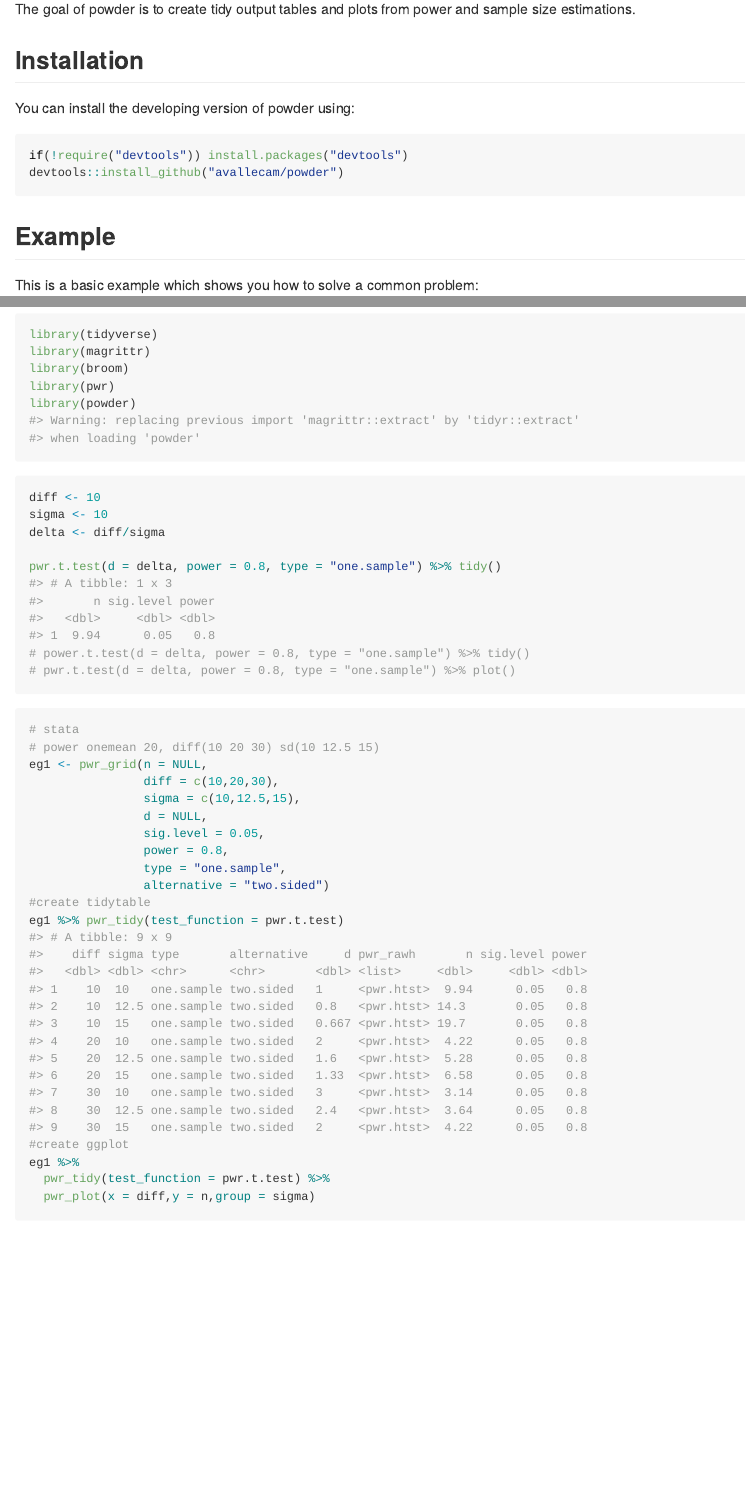
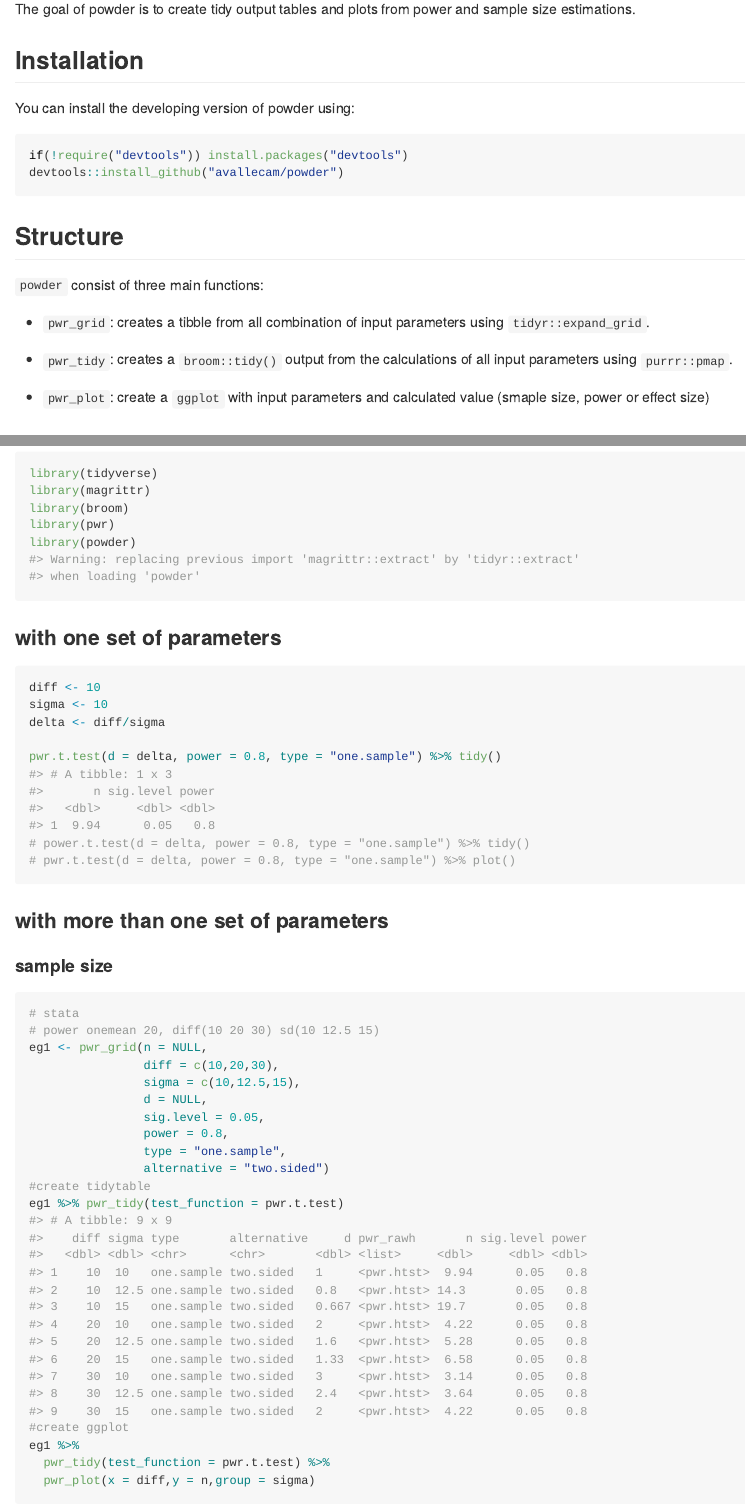
Before and after one commit to avallecam/powder, an R Markdown document (README.Rmd): the page in a window 1100 px wide, from 110 px down, and a second part further down, joined at a grey line. The pictures show the output file README.md that the author committed with the source, drawn offline in the style of GitHub; badge pictures from the web are left out.

Commit message:
add structure of functions to readme

````diff
--- a/README.Rmd
+++ b/README.Rmd
@@ -40,6 +40,16 @@ install.packages("powder")
 
 -->
 
+## Structure
+
+`powder` consist of three main functions:
+
+- `pwr_grid`: creates a tibble from all combination of input parameters using `tidyr::expand_grid`.
+
+- `pwr_tidy`: creates a `broom::tidy()` output from the calculations of all input parameters using `purrr::pmap`.
+
+- `pwr_plot`: create a `ggplot` with input parameters and calculated value (smaple size, power or effect size)
+
 ## Example
 
 This is a basic example which shows you how to solve a common problem:
@@ -52,6 +62,8 @@ library(pwr)
 library(powder)
 ```
 
+### with one set of parameters
+
 ```{r}
 diff <- 10
 sigma <- 10
@@ -62,6 +74,9 @@ pwr.t.test(d = delta, power = 0.8, type = "one.sample") %>% tidy()
 # pwr.t.test(d = delta, power = 0.8, type = "one.sample") %>% plot()
 ```
 
+### with more than one set of parameters
+
+#### sample size
 
 ```{r}
 # stata
````
Also changed, not shown: README.md, README.Rmd (2 more changed lines).
